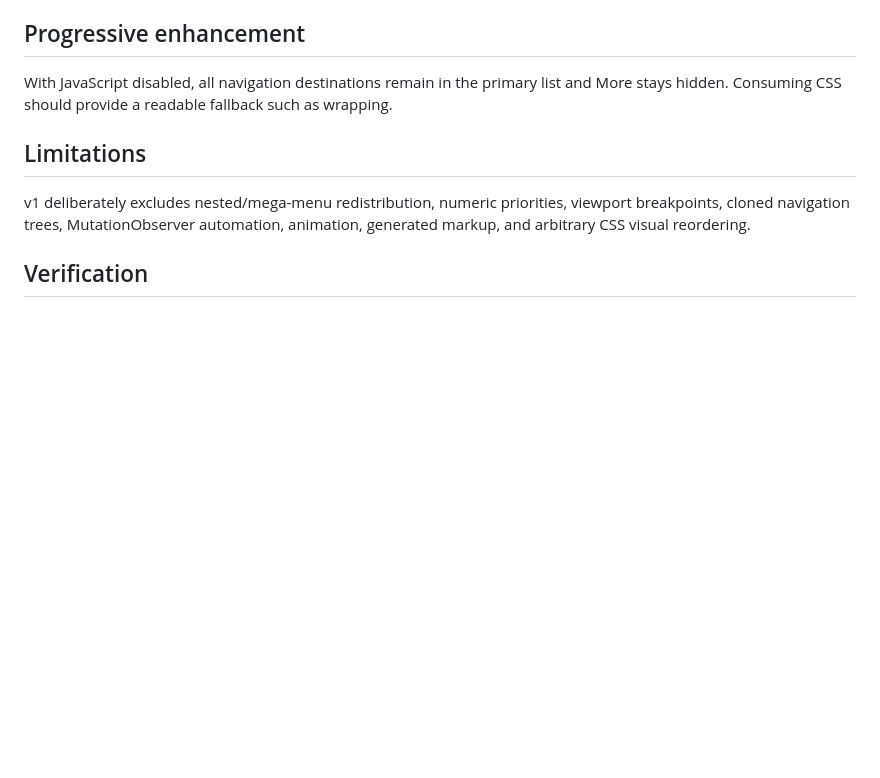
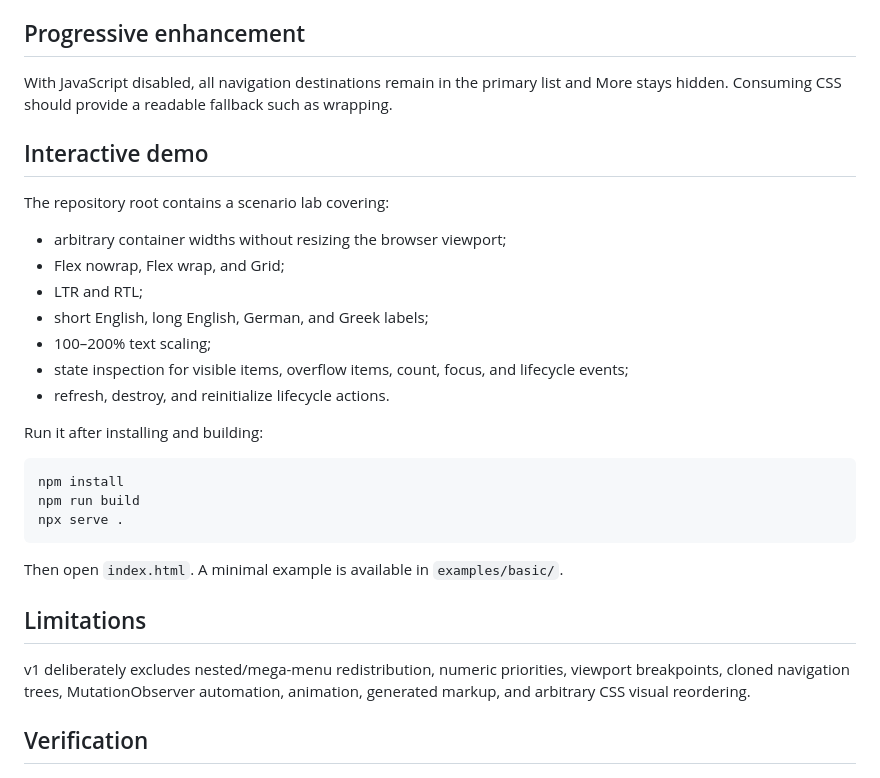
Before and after one commit to vmitsaras/A11y-Overflow-Nav, a Markdown page: README.md, the part around the change. Rendered like a GitHub page; blank space fills up the shorter version.

Commit message:
Document interactive scenario coverage

```diff
--- a/README.md
+++ b/README.md
@@ -113,6 +113,28 @@ If a focused primary destination moves into a closed overflow panel, focus moves
 
 With JavaScript disabled, all navigation destinations remain in the primary list and More stays hidden. Consuming CSS should provide a readable fallback such as wrapping.
 
+## Interactive demo
+
+The repository root contains a scenario lab covering:
+
+- arbitrary container widths without resizing the browser viewport;
+- Flex nowrap, Flex wrap, and Grid;
+- LTR and RTL;
+- short English, long English, German, and Greek labels;
+- 100–200% text scaling;
+- state inspection for visible items, overflow items, count, focus, and lifecycle events;
+- refresh, destroy, and reinitialize lifecycle actions.
+
+Run it after installing and building:
+
+~~~bash
+npm install
+npm run build
+npx serve .
+~~~
+
+Then open `index.html`. A minimal example is available in `examples/basic/`.
+
 ## Limitations
 
 v1 deliberately excludes nested/mega-menu redistribution, numeric priorities, viewport breakpoints, cloned navigation trees, MutationObserver automation, animation, generated markup, and arbitrary CSS visual reordering.
```
